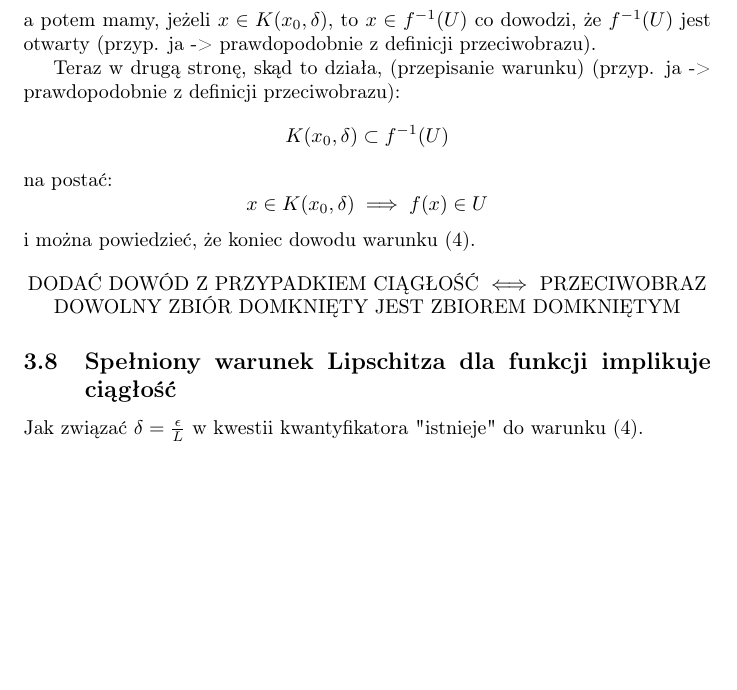
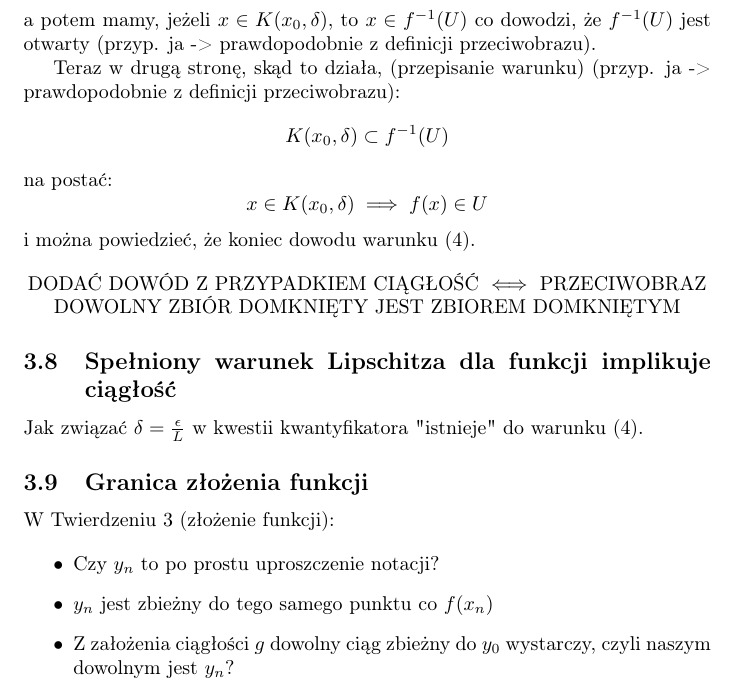
Before and after one commit to kjura/maths, a LaTeX document (rudnicki-analiza/notatki.tex): part of page 12 of 12, cut so that both start at the same text, the shorter picture padded with empty space. Compiled offline with pdfLaTeX.

Commit message:
rudnicki: add questions about the proof about the limit of a function composition

```diff
--- a/rudnicki-analiza/notatki.tex
+++ b/rudnicki-analiza/notatki.tex
@@ -518,4 +518,14 @@ i można powiedzieć, że koniec dowodu warunku (4).
 
 Jak związać \(\delta = \frac{\epsilon}{L}\) w kwestii kwantyfikatora "istnieje" do warunku (4).
 
+\subsection{Granica złożenia funkcji}
+
+W Twierdzeniu 3 (złożenie funkcji):
+
+\begin{itemize}
+    \item Czy \(y_n\) to po prostu uproszczenie notacji?
+    \item \(y_n\) jest zbieżny do tego samego punktu co \(f(x_n)\)
+    \item Z założenia ciągłości \(g\) dowolny ciąg zbieżny do \(y_0\) wystarczy, czyli naszym dowolnym jest \(y_n\)?
+\end{itemize}
+
 \end{document}
```
Also changed, not shown: 1 other file.
